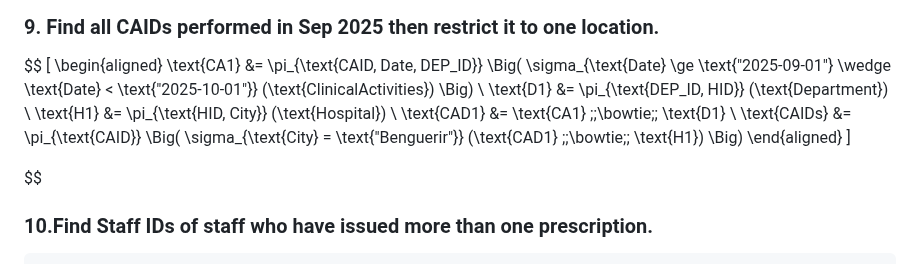
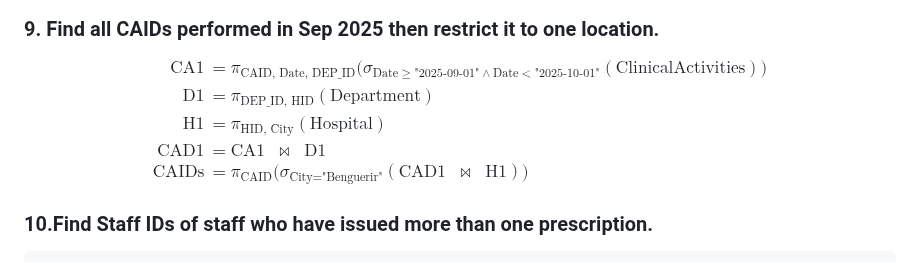
Before and after one commit to Youssefbenhammouda/DBMS-IndexFive, a Markdown page: Logical Design/Relational Algebra/relation algebra.md, the part around the change. Rendered like a GitHub page.

Commit message:
Update relation algebra.md
fixed 9

````diff
--- a/Logical Design/Relational Algebra/relation algebra.md
+++ b/Logical Design/Relational Algebra/relation algebra.md
@@ -108,17 +108,15 @@ $$
 ### 9. Find all CAIDs performed in Sep 2025 then restrict it to one location.
 
 $$
-\[
-\begin{aligned}
+\begin{align*}
 \text{CA1} &= \pi_{\text{CAID, Date, DEP\_ID}} \Big( \sigma_{\text{Date} \ge \text{"2025-09-01"} \wedge \text{Date} < \text{"2025-10-01"}} (\text{ClinicalActivities}) \Big) \\
 \text{D1} &= \pi_{\text{DEP\_ID, HID}} (\text{Department}) \\
 \text{H1} &= \pi_{\text{HID, City}} (\text{Hospital}) \\
 \text{CAD1} &= \text{CA1} \;\;\bowtie\;\; \text{D1} \\
 \text{CAIDs} &= \pi_{\text{CAID}} \Big( \sigma_{\text{City} = \text{"Benguerir"}} (\text{CAD1} \;\;\bowtie\;\; \text{H1}) \Big)
-\end{aligned}
-\]
+\end{align*}
+$$
 
-$$
 ### 10.Find Staff IDs of staff who have issued more than one prescription.
 
 ```math
````
